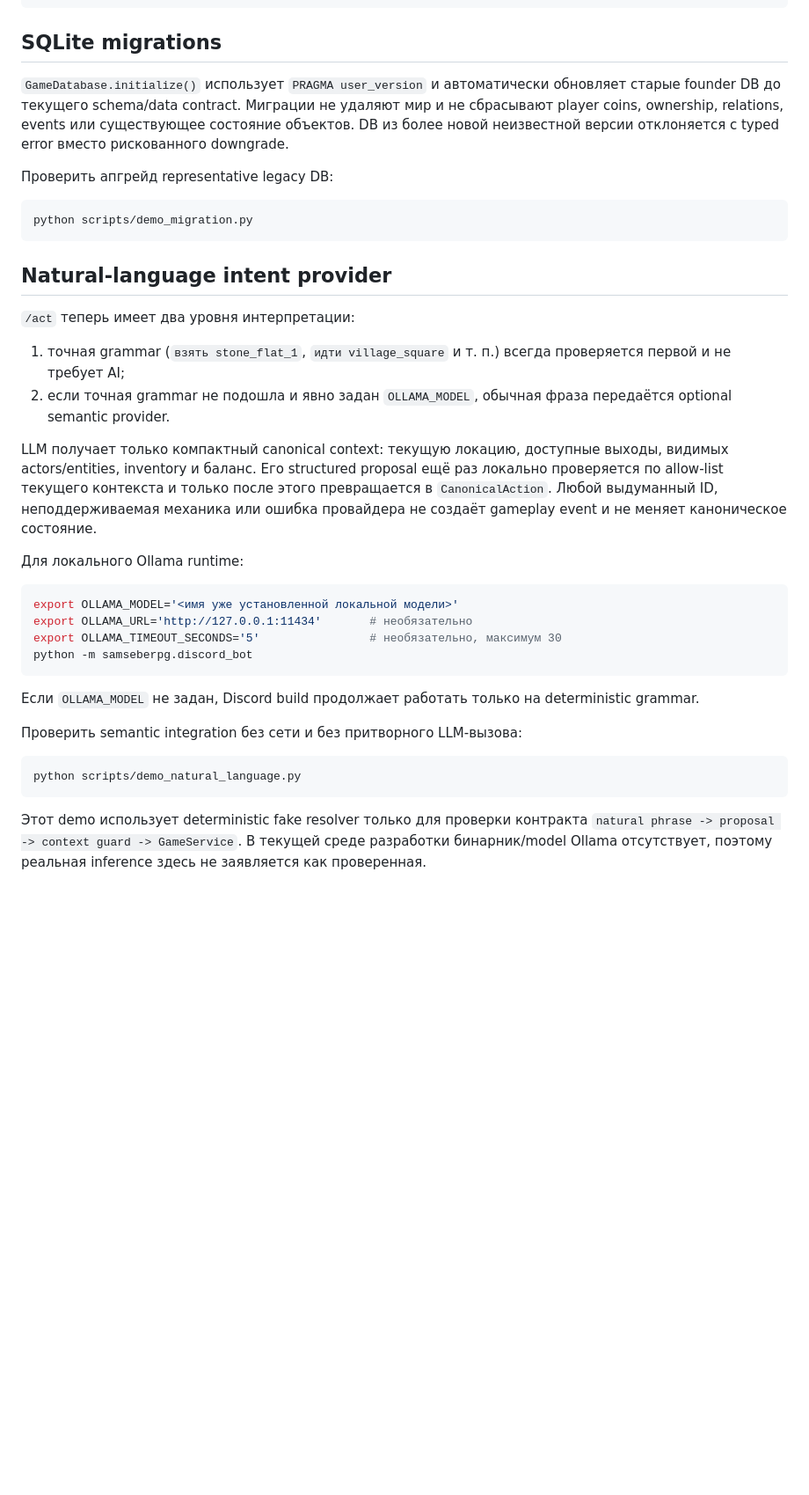
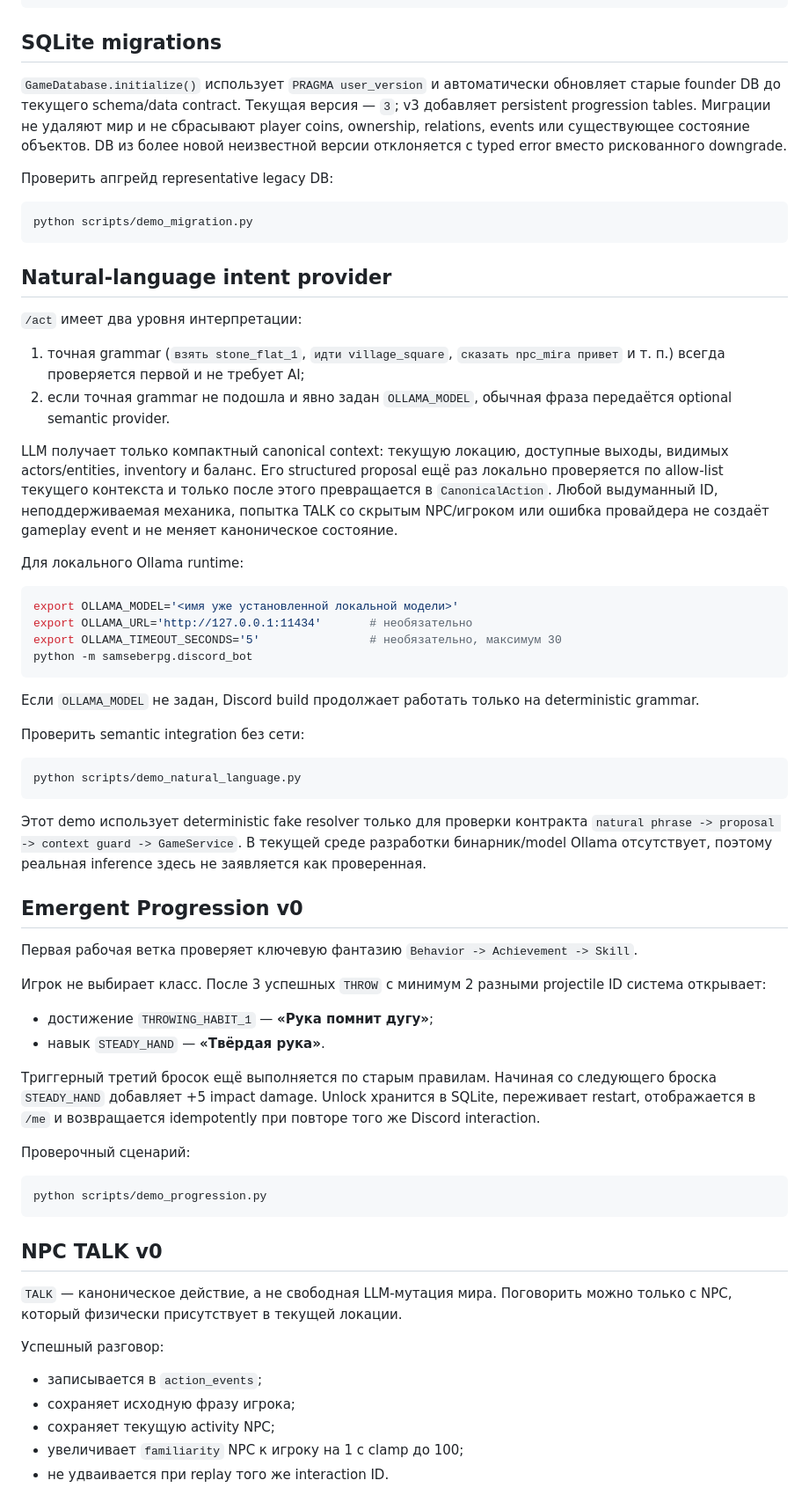
Before and after one commit to Ren472230/Sam-Sebe-RPG, a Markdown page: README.md, the part around one of its changes. Shown at 88% size. Rendered like a GitHub page; blank space fills up the shorter version.

Commit message:
docs: document progression and NPC TALK founder state

````diff
--- a/README.md
+++ b/README.md
@@ -140,7 +148,7 @@ python scripts/demo_economy_use.py
 
 ## SQLite migrations
 
-`GameDatabase.initialize()` использует `PRAGMA user_version` и автоматически обновляет старые founder DB до текущего schema/data contract. Миграции не удаляют мир и не сбрасывают player coins, ownership, relations, events или существующее состояние объектов. DB из более новой неизвестной версии отклоняется с typed error вместо рискованного downgrade.
+`GameDatabase.initialize()` использует `PRAGMA user_version` и автоматически обновляет старые founder DB до текущего schema/data contract. Текущая версия — `3`; v3 добавляет persistent progression tables. Миграции не удаляют мир и не сбрасывают player coins, ownership, relations, events или существующее состояние объектов. DB из более новой неизвестной версии отклоняется с typed error вместо рискованного downgrade.
 
 Проверить апгрейд representative legacy DB:
 
@@ -150,12 +158,12 @@ python scripts/demo_migration.py
 
 ## Natural-language intent provider
 
-`/act` теперь имеет два уровня интерпретации:
+`/act` имеет два уровня интерпретации:
 
-1. точная grammar (`взять stone_flat_1`, `идти village_square` и т. п.) всегда проверяется первой и не требует AI;
+1. точная grammar (`взять stone_flat_1`, `идти village_square`, `сказать npc_mira привет` и т. п.) всегда проверяется первой и не требует AI;
 2. если точная grammar не подошла и явно задан `OLLAMA_MODEL`, обычная фраза передаётся optional semantic provider.
 
-LLM получает только компактный canonical context: текущую локацию, доступные выходы, видимых actors/entities, inventory и баланс. Его structured proposal ещё раз локально проверяется по allow-list текущего контекста и только после этого превращается в `CanonicalAction`. Любой выдуманный ID, неподдерживаемая механика или ошибка провайдера не создаёт gameplay event и не меняет каноническое состояние.
+LLM получает только компактный canonical context: текущую локацию, доступные выходы, видимых actors/entities, inventory и баланс. Его structured proposal ещё раз локально проверяется по allow-list текущего контекста и только после этого превращается в `CanonicalAction`. Любой выдуманный ID, неподдерживаемая механика, попытка TALK со скрытым NPC/игроком или ошибка провайдера не создаёт gameplay event и не меняет каноническое состояние.
 
 Для локального Ollama runtime:
 
@@ -168,10 +176,40 @@ python -m samseberpg.discord_bot
 
 Если `OLLAMA_MODEL` не задан, Discord build продолжает работать только на deterministic grammar.
 
-Проверить semantic integration без сети и без притворного LLM-вызова:
+Проверить semantic integration без сети:
 
 ```bash
 python scripts/demo_natural_language.py
 ```
 
 Этот demo использует deterministic fake resolver только для проверки контракта `natural phrase -> proposal -> context guard -> GameService`. В текущей среде разработки бинарник/model Ollama отсутствует, поэтому реальная inference здесь не заявляется как проверенная.
+
+## Emergent Progression v0
+
+Первая рабочая ветка проверяет ключевую фантазию `Behavior -> Achievement -> Skill`.
+
+Игрок не выбирает класс. После 3 успешных `THROW` с минимум 2 разными projectile ID система открывает:
+
+- достижение `THROWING_HABIT_1` — **«Рука помнит дугу»**;
+- навык `STEADY_HAND` — **«Твёрдая рука»**.
+
+Триггерный третий бросок ещё выполняется по старым правилам. Начиная со следующего броска `STEADY_HAND` добавляет +5 impact damage. Unlock хранится в SQLite, переживает restart, отображается в `/me` и возвращается idempotently при повторе того же Discord interaction.
+
+Проверочный сценарий:
+
+```bash
+python scripts/demo_progression.py
+```
+
+## NPC TALK v0
+
+`TALK` — каноническое действие, а не свободная LLM-мутация мира. Поговорить можно только с NPC, который физически присутствует в текущей локации.
+
+Успешный разговор:
+
+- записывается в `action_events`;
+- сохраняет исходную фразу игрока;
+- сохраняет текущую activity NPC;
+- увеличивает `familiarity` NPC к игроку на 1 с clamp до 100;
+- не удваивается при replay того же interaction ID.
+
````
Also changed, not shown: other parts of README.md (+37 -13 lines).
